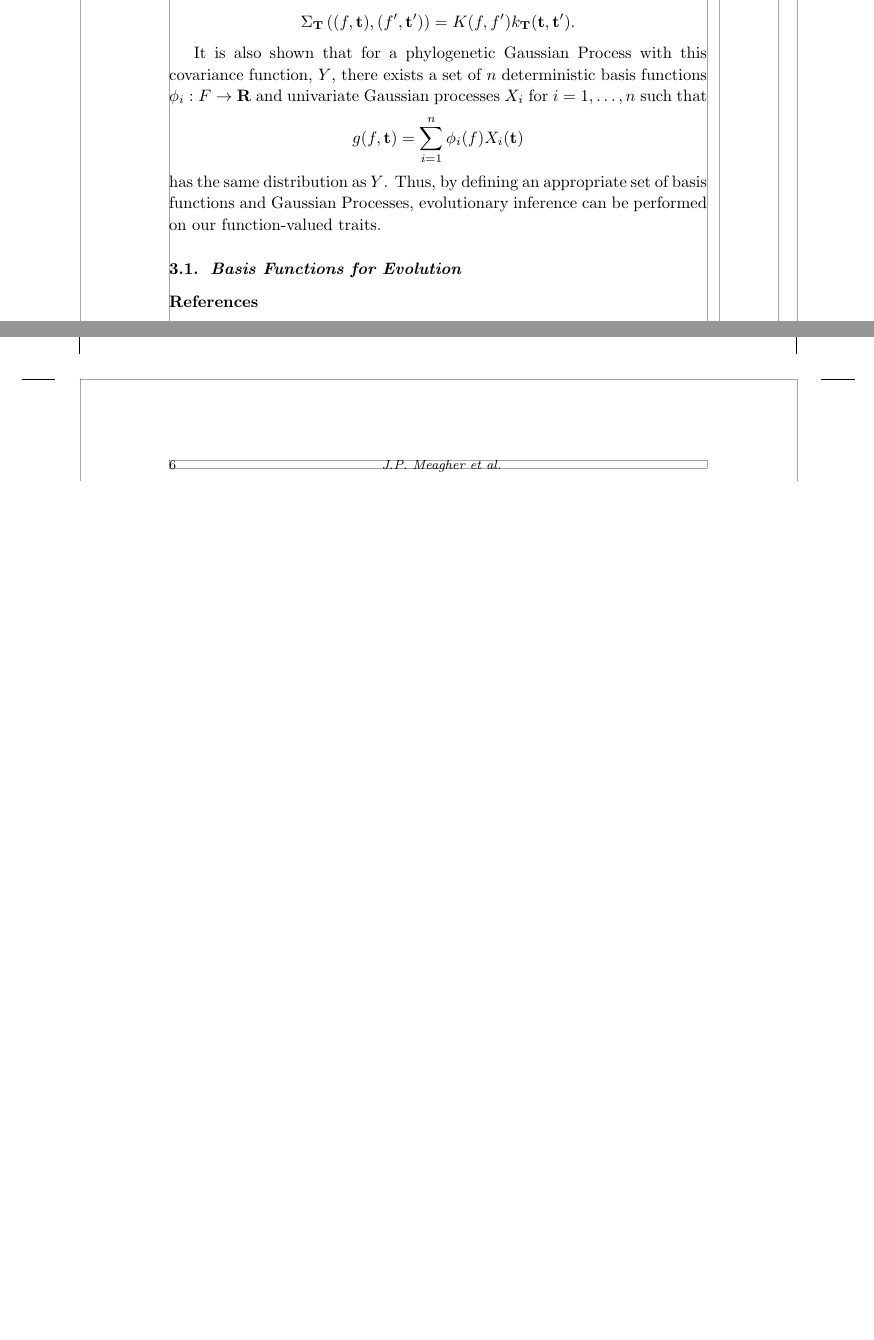
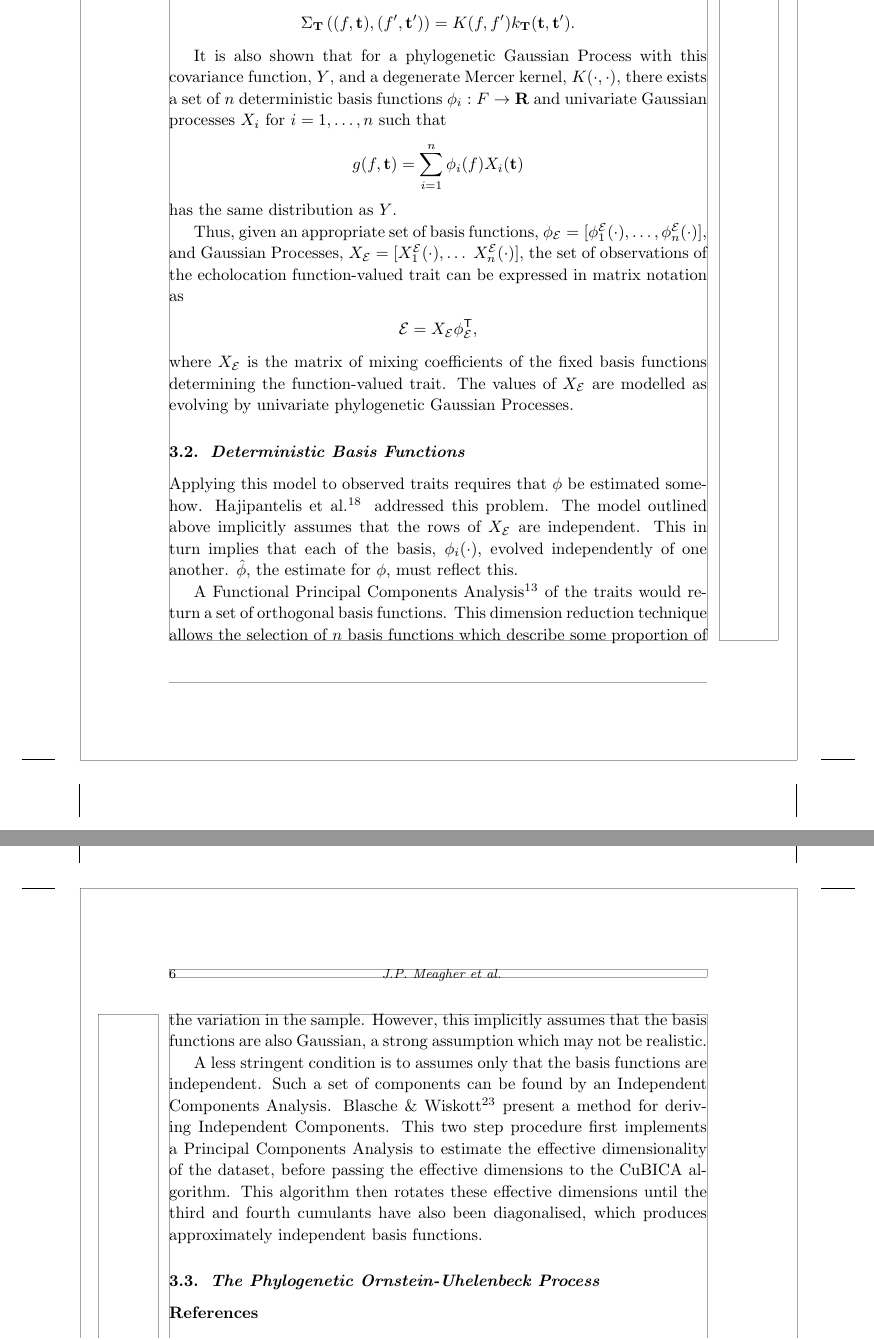
Before and after one commit to jpmeagher/SDS_Imperial, a LaTeX document (Paper Drafts/Draft1/Draft1.tex): two parts of pages 5 and 6 of 6 before the commit and two parts of pages 5 and 6 of 7 after it, joined at a grey line, cut so that both start at the same text, the shorter picture padded with empty space. Compiled offline with pdfLaTeX; a LaTeX package or settings file that is missing is left out.

Commit message:
First Draft: Basis functions

```diff
--- a/Paper Drafts/Draft1/Draft1.tex
+++ b/Paper Drafts/Draft1/Draft1.tex
@@ -91,10 +93,27 @@ Finally, we assume that the covariance function of the marginal process is separ
 
 Under these conditions, Jones \& Moriarty \cite{jones2013evolutionary} show that the phylogenetic covariance function is also separable, that is\[\Sigma_{\mathbf{T}}\left((f,\mathbf{t}), (f',\mathbf{t}')\right) = K(f, f') k_{\mathbf{T}}(\mathbf{t},\mathbf{t}').\]
 
-It is also shown that for a phylogenetic Gaussian Process with this covariance function, \(Y\), there exists a set of \(n\) deterministic basis functions \(\phi_i: F \to \mathbf{R}\) and univariate Gaussian processes \(X_i\) for \(i = 1,\dots, n\) such that \[
-g(f, \mathbf{t}) = \sum_{i = 1}^{n} \phi_i(f) X_i(\mathbf{t})\] has the same distribution as \(Y\). Thus, by defining an appropriate set of basis functions and Gaussian Processes, evolutionary inference can be performed on our function-valued traits.
+It is also shown that for a phylogenetic Gaussian Process with this covariance function, \(Y\), and a degenerate Mercer kernel, \(K(\cdot, \cdot)\), there exists a set of \(n\) deterministic basis functions \(\phi_i: F \to \mathbf{R}\) and univariate Gaussian processes \(X_i\) for \(i = 1,\dots, n\) such that
+\[
+g(f, \mathbf{t}) = \sum_{i = 1}^{n} \phi_i(f) X_i(\mathbf{t})
+\]
+has the same distribution as \(Y\).
 
-\subsection{Basis Functions for Evolution}
+Thus, given an appropriate set of basis functions, \(\phi_{\mathcal{E}} = [\phi^{\mathcal{E}}_1(\cdot), \dots, \phi^{\mathcal{E}}_n(\cdot)]\), and Gaussian Processes, \(X_{\mathcal{E}} = [X_1^{\mathcal{E}}(\cdot), \dots\ X_n^{\mathcal{E}}(\cdot)]\), the set of observations of the echolocation function-valued trait can be expressed in matrix notation as
+\[
+\mathcal{E} = X_{\mathcal{E}} \phi_{\mathcal{E}}^{\mathsf{T}},
+\]
+where \( X_{\mathcal{E}}\) is the matrix of mixing coefficients of the fixed basis functions determining the function-valued trait. The values of \( X_{\mathcal{E}}\) are modelled as evolving by univariate phylogenetic Gaussian Processes.
+
+\subsection{Deterministic Basis Functions}
+
+Applying this model to observed traits requires that \(\phi\) be estimated somehow. Hajipantelis et al. \cite{hadjipantelis2013function} addressed this problem. The model outlined above implicitly assumes that the rows of \(X_{\mathcal{E}}\) are independent. This in turn implies that each of the basis, \(\phi_i(\cdot)\), evolved independently of one another. \(\hat{\phi}\), the estimate for \(\phi\), must reflect this.
+
+A Functional Principal Components Analysis \cite{ramsay2006functional} of the traits would return a set of orthogonal basis functions. This dimension reduction technique allows the selection of \(n\) basis functions which describe some proportion of the variation in the sample. However, this implicitly assumes that the basis functions are also Gaussian, a strong assumption which may not be realistic.
+
+A less stringent condition is to assumes only that the basis functions are independent. Such a set of components can be found by an Independent Components Analysis. Blasche \& Wiskott\cite{blaschke2004cubica} present a method for deriving Independent Components. This two step procedure first implements a Principal Components Analysis to estimate the effective dimensionality of the dataset, before passing the effective dimensions to the CuBICA algorithm. This algorithm then rotates these effective dimensions until the third and fourth cumulants have also been diagonalised, which produces approximately independent basis functions.
+
+\subsection{The Phylogenetic Ornstein-Uhelenbeck Process}
 
 \bibliographystyle{ws-rv-van}
 \bibliography{../BatBiblio}
```
Also changed, not shown: Paper Drafts/Draft1/Draft1.bbl, Paper Drafts/Draft1/Draft1.pdf, Paper Drafts/Draft1/Draft1.tex (4 more changed lines), 3 other files.
